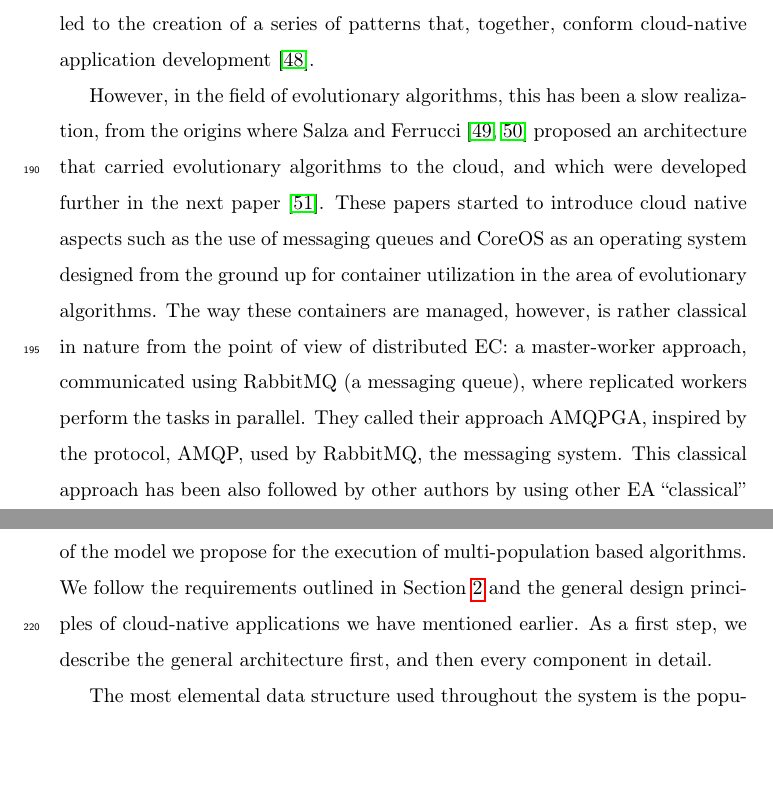
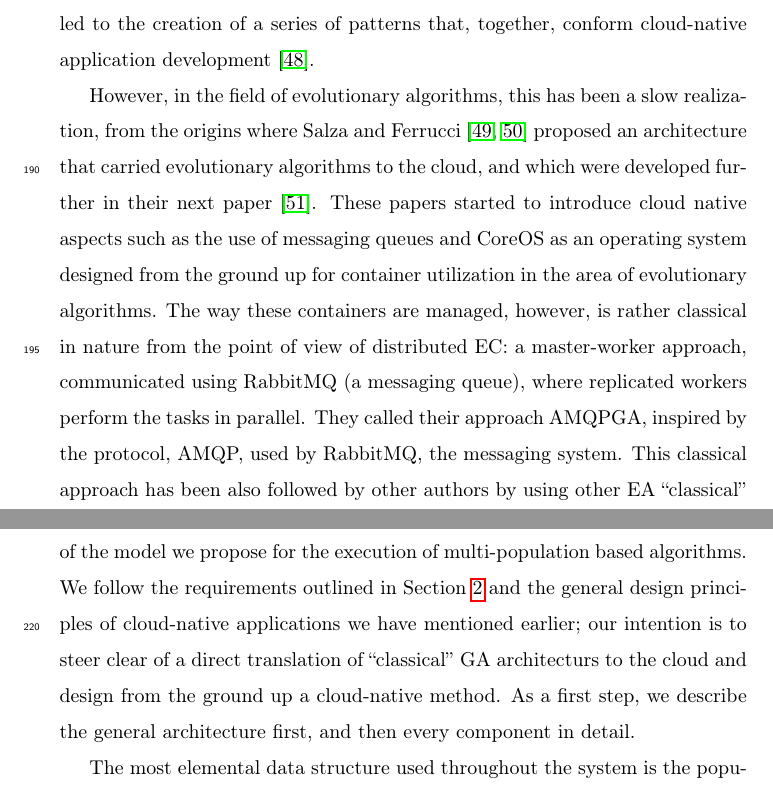
Before and after one commit to mariosky/2019-FGCS-Swarm, a LaTeX paper (draft.tex): two parts of pages 8 and 9 of 40, joined at a grey line, cut so that both start at the same text, the shorter picture padded with empty space. Compiled offline with pdfLaTeX.

Commit message:
Adds clarification on why this is new refs #4

```diff
--- a/draft.tex
+++ b/draft.tex
@@ -338,7 +338,7 @@ However, in the field of evolutionary algorithms, this has been a slow
 realization, from the origins where Salza and Ferrucci
 \cite{salza2016approach,salza2016develop} proposed an architecture
 that carried evolutionary algorithms to the cloud, and which were
-developed further in the next paper \cite{de2017parallel}. These
+developed further in their next paper \cite{de2017parallel}. These
 papers started to introduce cloud native aspects such as the use of
 messaging queues and CoreOS as an operating system designed from the
 ground up for container utilization in the area of evolutionary
@@ -403,7 +403,9 @@ In this section, we present the design
 and a container-based implementation of the model we propose for the execution
 of multi-population based algorithms. We follow the requirements outlined in
 Section \ref{multi} and the general design principles of cloud-native
-applications we have mentioned earlier. As a first step, we describe the general
+applications we have mentioned earlier; our intention is to steer
+clear of a direct translation of ``classical'' GA architecturs to the
+cloud and design from the ground up a cloud-native method. As a first step, we describe the general
 architecture first, and then  every component in detail.
 
 The most elemental data structure used throughout the system is the population; and at a higher
```
